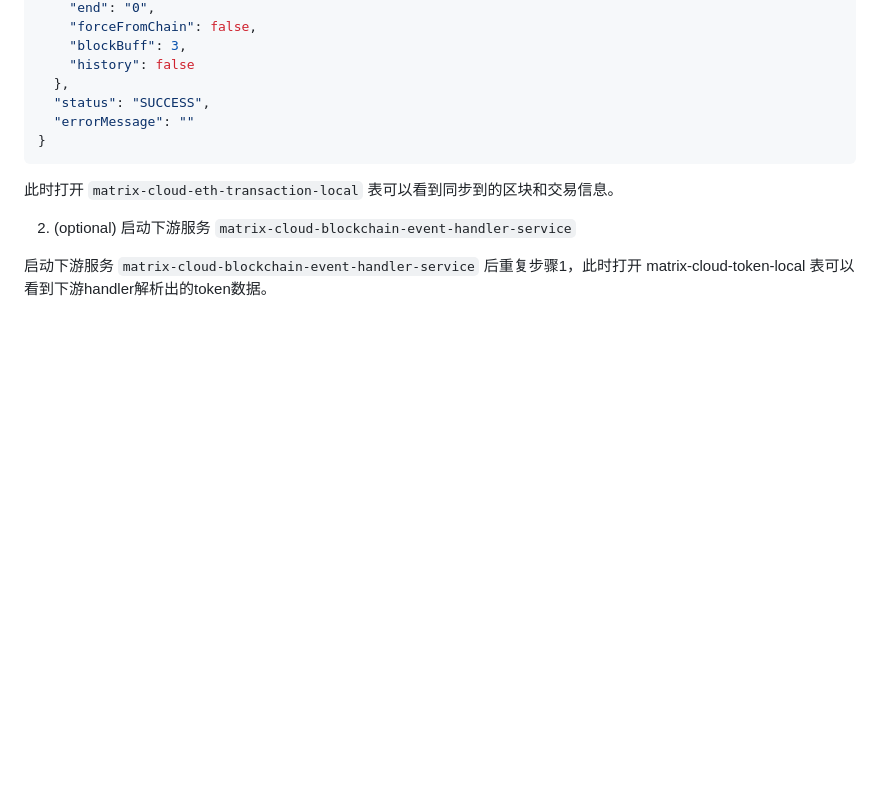
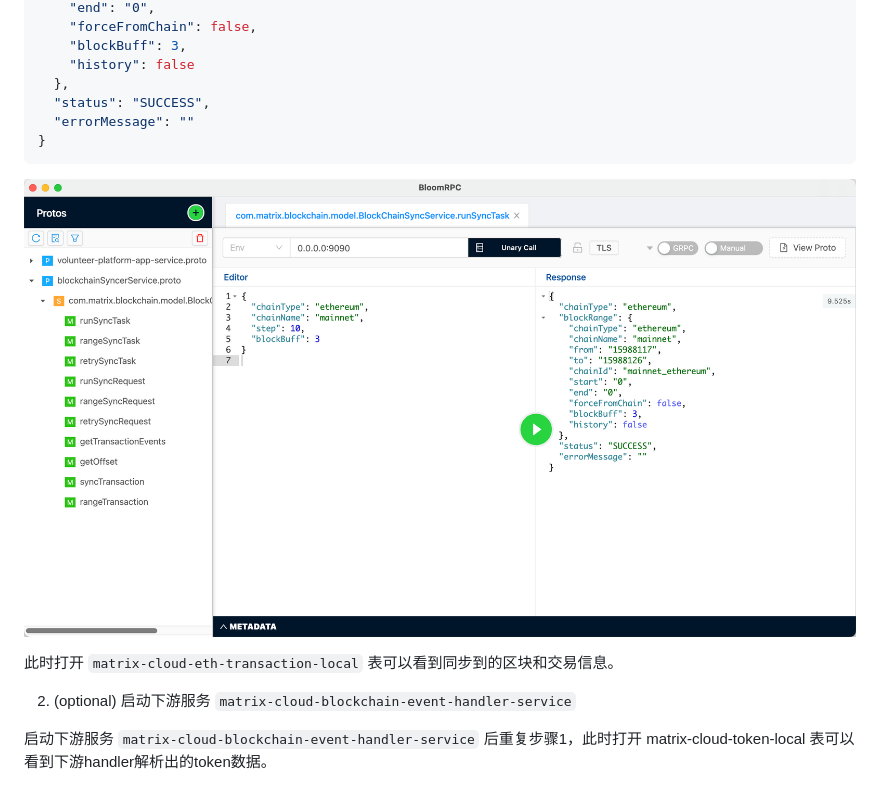
Before and after one commit to WhiteMatrixTech/chain-sync-backend, a Markdown page: README_CN.md, the part around the change. Rendered like a GitHub page; pictures changed too: bloomRPC.png (added); blank space fills up the shorter version.

Commit message:
add image

````diff
--- a/README_CN.md
+++ b/README_CN.md
@@ -119,6 +119,8 @@ Response:
 }
 ```
 
+![](bloomRPC.png)
+
 此时打开 `matrix-cloud-eth-transaction-local` 表可以看到同步到的区块和交易信息。
 
 2. (optional) 启动下游服务 `matrix-cloud-blockchain-event-handler-service`
````
